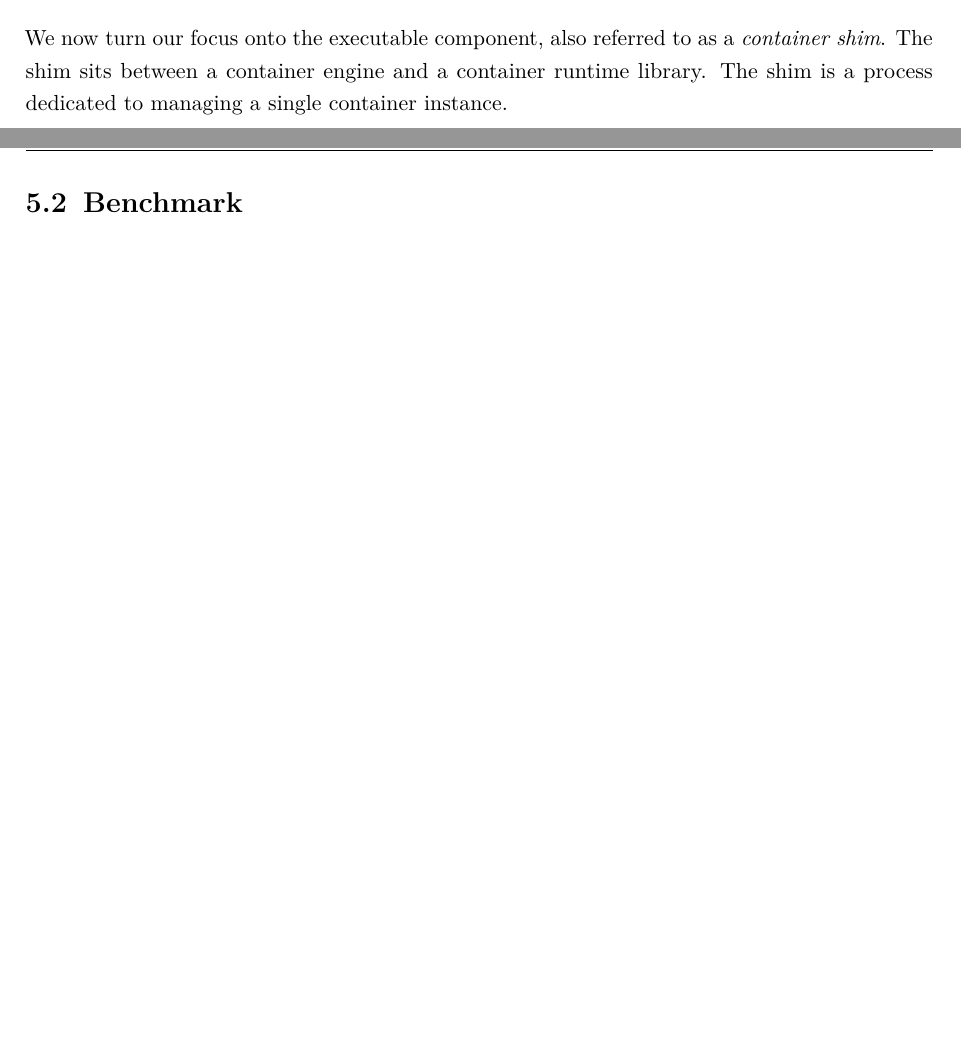
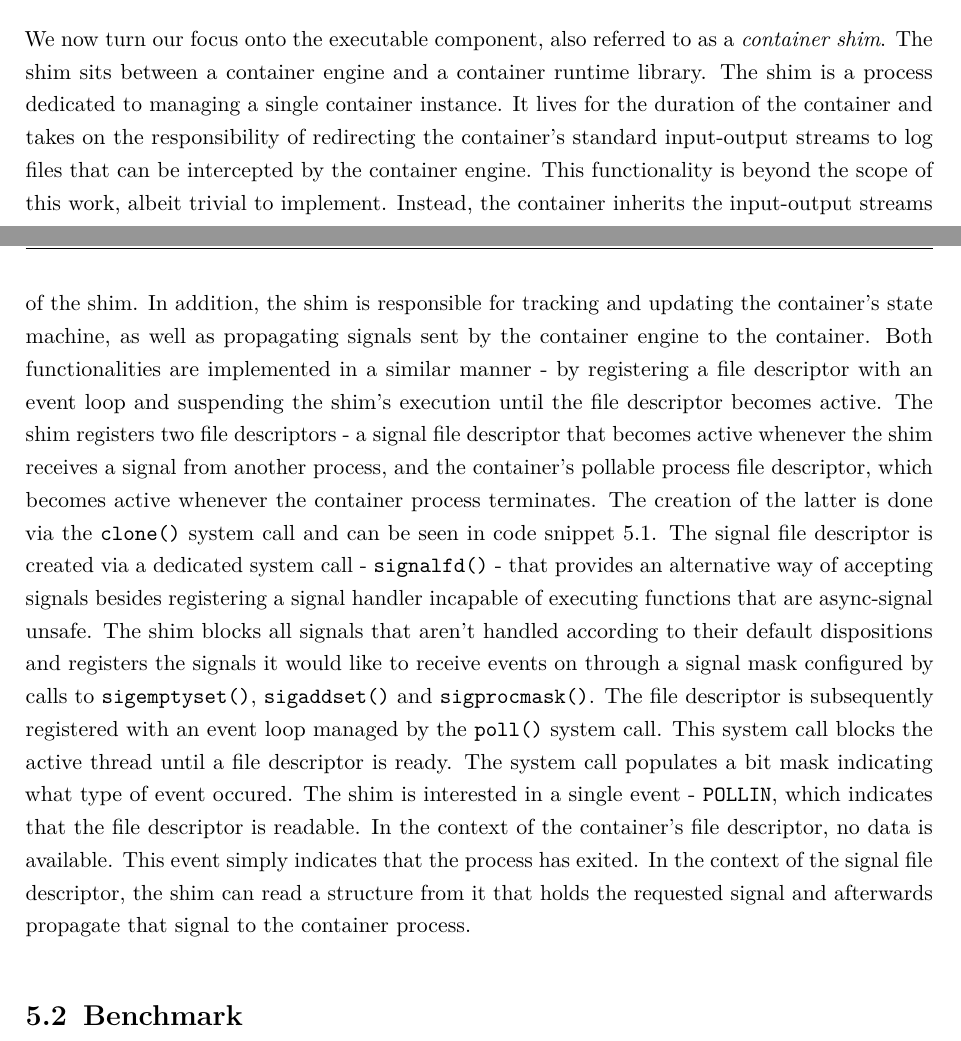
Before and after one commit to ubiquitousbyte/lxc-research, a LaTeX thesis (docs/thesis/main.tex, which reads docs/thesis/chapters/implementation.tex): two parts of pages 35 and 36 of 55, joined at a grey line, cut so that both start at the same text, the shorter picture padded with empty space. Compiled offline with pdfLaTeX.

Commit message:
more text

```diff
--- a/docs/thesis/chapters/implementation.tex
+++ b/docs/thesis/chapters/implementation.tex
@@ -299,7 +297,31 @@ receiving parties are described in Table \ref{table:implementation/runtime/socke
 \label{ch:implementation/runtime/executable}
 We now turn our focus onto the executable component, also referred to as a \textit{container shim}.
 The shim sits between a container engine and a container runtime library. The shim is a process
-dedicated to managing a single container instance.
+dedicated to managing a single container instance. It lives for the duration of the container
+and takes on the responsibility of redirecting the container's standard input-output streams
+to log files that can be intercepted by the container engine. This functionality is beyond the scope of this work,
+albeit trivial to implement. Instead, the container inherits the input-output streams of the shim.
+In addition, the shim is responsible for tracking
+and updating the container's state machine, as well as propagating signals sent by the container engine to the container.
+Both functionalities are implemented in a similar manner -
+by registering a file descriptor with an event loop and suspending the shim's execution until
+the file descriptor becomes active. The shim registers two file descriptors - a signal file
+descriptor that becomes active whenever the shim receives a signal from another process, and the
+container's pollable process file descriptor, which becomes active whenever the container process
+terminates. The creation of the latter is done via the \verb|clone()| system call and can be seen in code snippet \ref{code:implementation/namespaces/clone}.
+The signal file descriptor is created via a dedicated system call - \verb|signalfd()| -
+that provides an alternative way of accepting signals besides registering a signal handler
+incapable of executing functions that are async-signal unsafe. The shim blocks all signals
+that aren't handled according to their default dispositions and registers the signals it would
+like to receive events on through a signal mask configured by calls to \verb|sigemptyset()|,
+\verb|sigaddset()| and \verb|sigprocmask()|. The file descriptor is subsequently registered
+with an event loop managed by the \verb|poll()| system call. This system call blocks
+the active thread until a file descriptor is ready. The system call populates a bit mask
+indicating what type of event occured. The shim is interested in a single event - \verb|POLLIN|,
+which indicates that the file descriptor is readable. In the context of the container's file descriptor,
+no data is available. This event simply indicates that the process has exited. In the context of the
+signal file descriptor, the shim can read a structure from it that holds the requested signal and
+afterwards propagate that signal to the container process.
 
 \section{Benchmark}
 \label{ch:implementation/benchmark}
```
Also changed, not shown: docs/thesis/main.pdf, docs/thesis/chapters/implementation.tex (4 more changed lines). Lines whose indentation alone changed are shown as unchanged.
